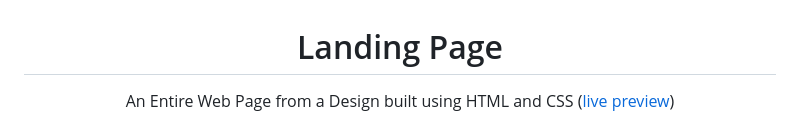
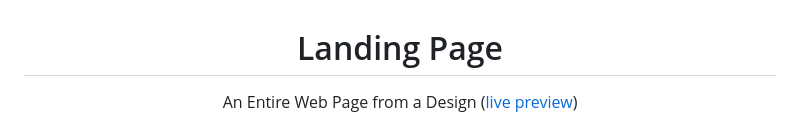
Before and after one commit to ohgrmait/landing-page, a Markdown page: README.md, the part around the change. Rendered like a GitHub page.

Commit message:
Update README.md with updated header description

```diff
--- a/README.md
+++ b/README.md
@@ -1,7 +1,7 @@
 <div align="center">
   <h1>Landing Page</h1>
 
-  An Entire Web Page from a Design built using HTML and CSS ([live preview](https://ohgrmait.github.io/landing-page/))
+  An Entire Web Page from a Design ([live preview](https://ohgrmait.github.io/landing-page/))
 
   <img src="./img/cover.png" alt="Banner of the landing page">
 </div>
```
